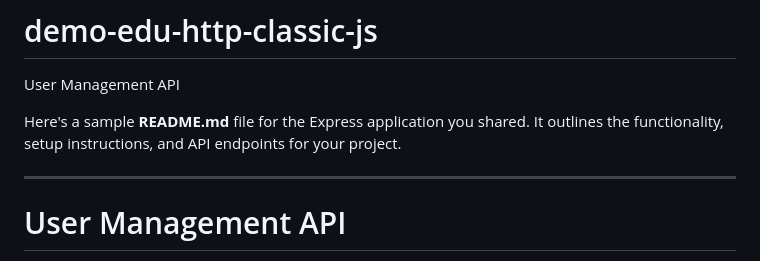
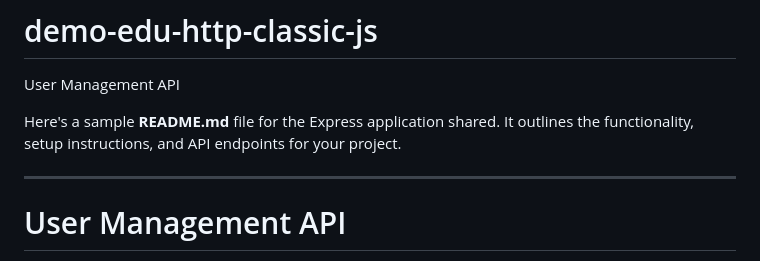
Before and after one commit to MungangaThelly/demo-edu-http-classic-js, a Markdown page: README.md, the part around the change. GitHub-like rendering.

```diff
--- a/README.md
+++ b/README.md
@@ -1,7 +1,7 @@
 # demo-edu-http-classic-js
 User Management API
 
-Here's a sample **README.md** file for the Express application you shared. It outlines the functionality, setup instructions, and API endpoints for your project.
+Here's a sample **README.md** file for the Express application shared. It outlines the functionality, setup instructions, and API endpoints for your project.
 
 ---
 
```
